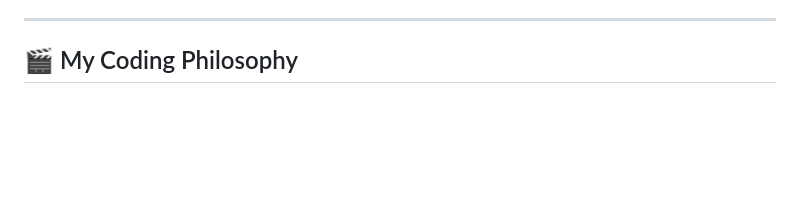
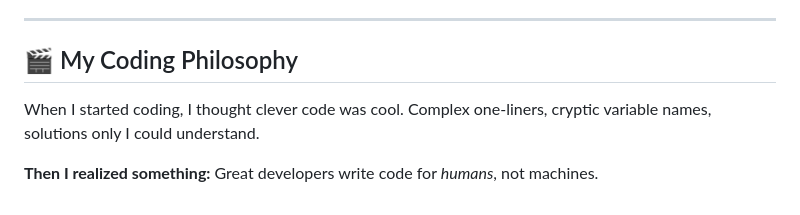
Before and after one commit to ayushkumarintl/gemini-ui-bridge-2, a Markdown page: README.md, the part around the change. Drawn GitHub-style; blank space fills up the shorter version.

```diff
--- a/README.md
+++ b/README.md
@@ -123,3 +123,7 @@ I genuinely respond to every message. Whether it's a project idea, bug report, c
 ---
 
 ## 🎬 My Coding Philosophy
+
+When I started coding, I thought clever code was cool. Complex one-liners, cryptic variable names, solutions only I could understand.
+
+**Then I realized something:** Great developers write code for *humans*, not machines.
```
